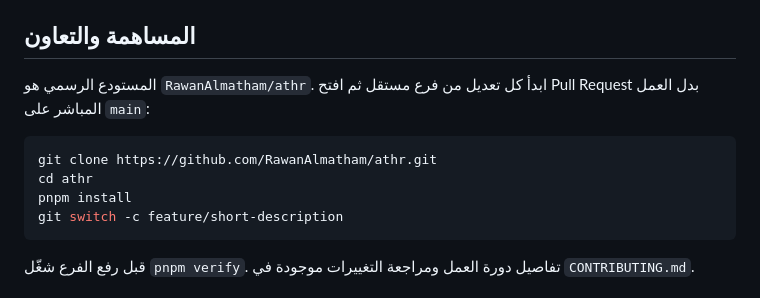
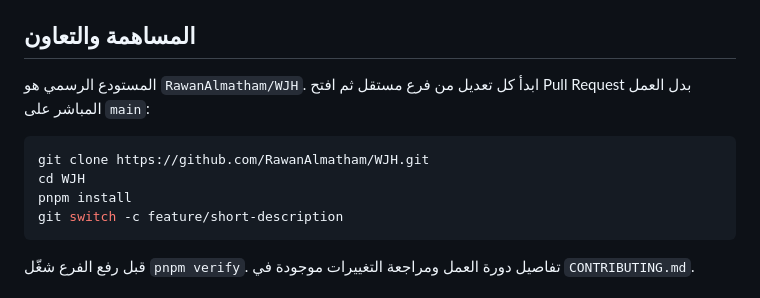
Before and after one commit to RawanAlmatham/WJH, a Markdown page: README.md, the part around the change. GitHub-like rendering.

Commit message:
Update repository references to WJH and new clone URL

````diff
--- a/README.md
+++ b/README.md
@@ -130,12 +130,12 @@ pnpm mobile:android
 
 ## المساهمة والتعاون
 
-المستودع الرسمي هو `RawanAlmatham/athr`. ابدأ كل تعديل من فرع مستقل ثم افتح
+المستودع الرسمي هو `RawanAlmatham/WJH`. ابدأ كل تعديل من فرع مستقل ثم افتح
 Pull Request بدل العمل المباشر على `main`:
 
 ```bash
-git clone https://github.com/RawanAlmatham/athr.git
-cd athr
+git clone https://github.com/RawanAlmatham/WJH.git
+cd WJH
 pnpm install
 git switch -c feature/short-description
 ```
````
